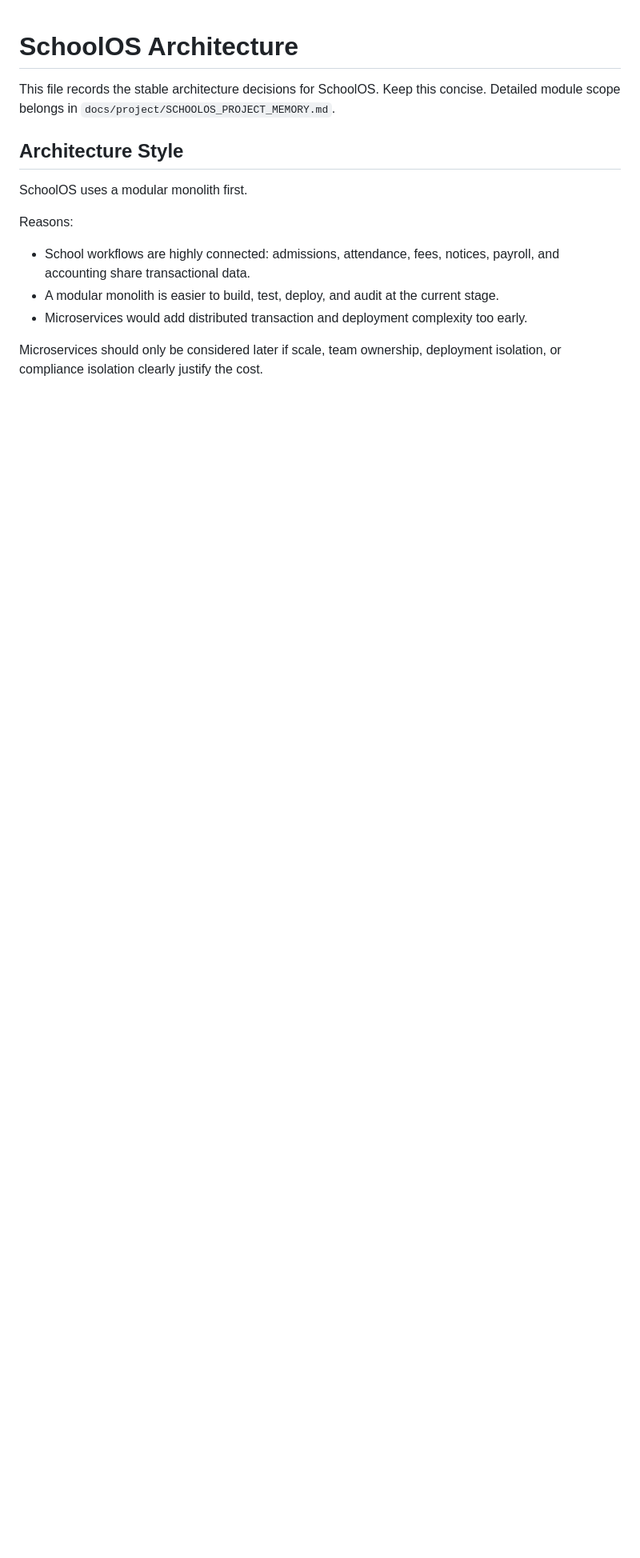
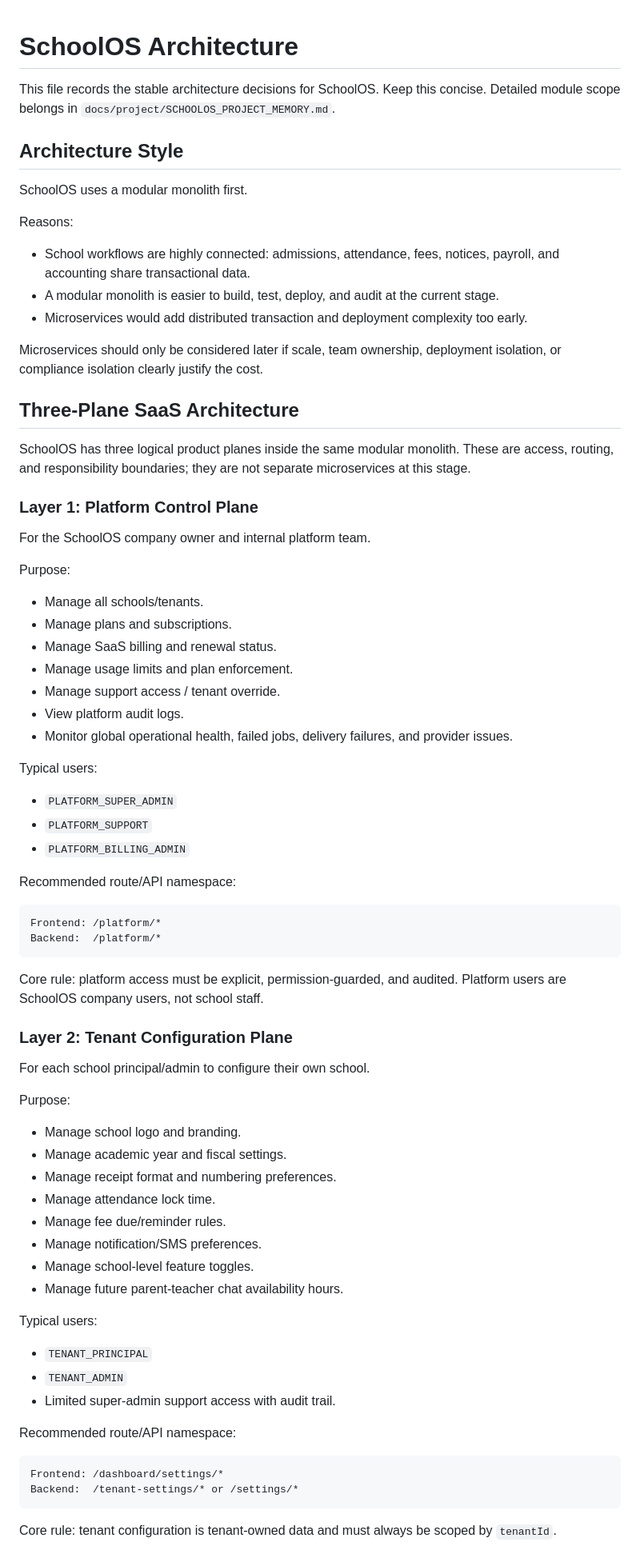
Before and after one commit to erwinshrestha17/SchoolOS, a Markdown page: ARCHITECTURE.md, the part around one of its changes. Shown at 80% size. GitHub-like rendering; blank space fills up the shorter version.

Commit message:
docs: add three-plane SchoolOS architecture

````diff
--- a/ARCHITECTURE.md
+++ b/ARCHITECTURE.md
@@ -13,3 +13,67 @@ Reasons:
 - Microservices would add distributed transaction and deployment complexity too early.
 
 Microservices should only be considered later if scale, team ownership, deployment isolation, or compliance isolation clearly justify the cost.
+
+## Three-Plane SaaS Architecture
+
+SchoolOS has three logical product planes inside the same modular monolith. These are access, routing, and responsibility boundaries; they are not separate microservices at this stage.
+
+### Layer 1: Platform Control Plane
+
+For the SchoolOS company owner and internal platform team.
+
+Purpose:
+
+- Manage all schools/tenants.
+- Manage plans and subscriptions.
+- Manage SaaS billing and renewal status.
+- Manage usage limits and plan enforcement.
+- Manage support access / tenant override.
+- View platform audit logs.
+- Monitor global operational health, failed jobs, delivery failures, and provider issues.
+
+Typical users:
+
+- `PLATFORM_SUPER_ADMIN`
+- `PLATFORM_SUPPORT`
+- `PLATFORM_BILLING_ADMIN`
+
+Recommended route/API namespace:
+
+```text
+Frontend: /platform/*
+Backend:  /platform/*
+```
+
+Core rule: platform access must be explicit, permission-guarded, and audited. Platform users are SchoolOS company users, not school staff.
+
+### Layer 2: Tenant Configuration Plane
+
+For each school principal/admin to configure their own school.
+
+Purpose:
+
+- Manage school logo and branding.
+- Manage academic year and fiscal settings.
+- Manage receipt format and numbering preferences.
+- Manage attendance lock time.
+- Manage fee due/reminder rules.
+- Manage notification/SMS preferences.
+- Manage school-level feature toggles.
+- Manage future parent-teacher chat availability hours.
+
+Typical users:
+
+- `TENANT_PRINCIPAL`
+- `TENANT_ADMIN`
+- Limited super-admin support access with audit trail.
+
+Recommended route/API namespace:
+
+```text
+Frontend: /dashboard/settings/*
+Backend:  /tenant-settings/* or /settings/*
+```
+
+Core rule: tenant configuration is tenant-owned data and must always be scoped by `tenantId`.
+
````
Also changed, not shown: other parts of ARCHITECTURE.md (+71 -0 lines).
